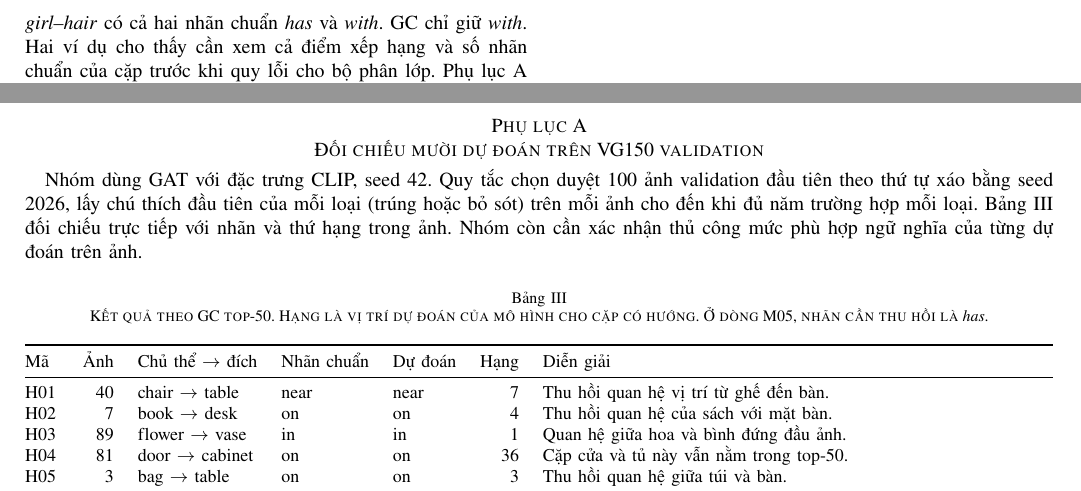
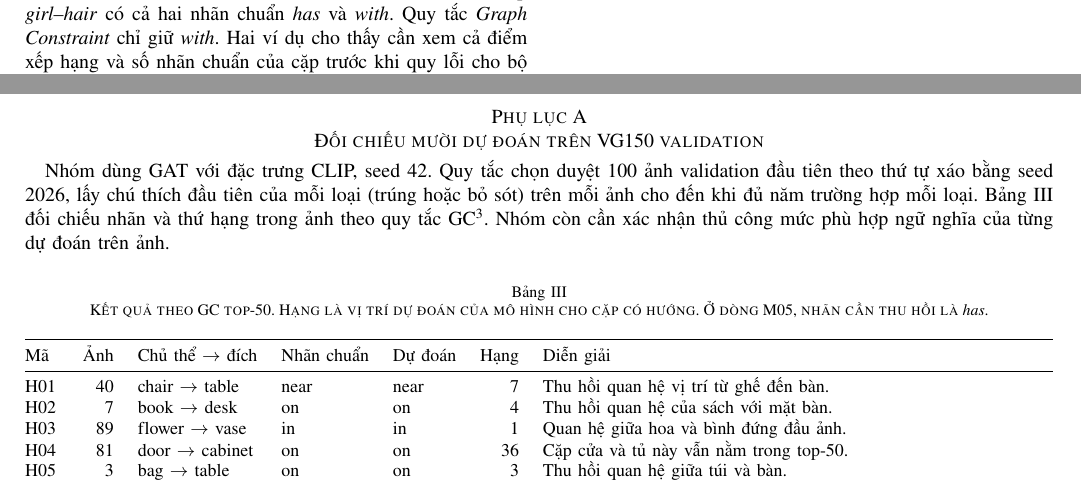
Before and after one commit to keiranoluv/semantic-graph-editing, a LaTeX paper (report_latex/main.tex, which reads report_latex/sections/vg.tex, report_latex/sections/vg_cases.tex): two parts of pages 4 and 5 of 5, joined at a grey line, cut so that both start at the same text. Compiled offline with pdfLaTeX.

Commit message:
Define Graph Constraint on the page where GC appears

```diff
--- a/report_latex/sections/vg.tex
+++ b/report_latex/sections/vg.tex
@@ -244,7 +244,7 @@ Hộp đỏ đánh dấu chủ thể, hộp xanh đánh dấu đối tượng đ
 nhãn cho cả hai cặp, nhưng chỉ bộ ba ở hạng 1 được tính trúng trong top-50.
 Bộ ba ở hạng 64 được thu hồi khi tăng ngưỡng lên 100. Một cơ chế bỏ sót khác
 xuất hiện ở ảnh số 3. Cặp \textit{girl--hair} có cả hai nhãn chuẩn \textit{has}
-và \textit{with}. GC chỉ giữ \textit{with}. Hai ví dụ cho thấy cần xem cả
+và \textit{with}. Quy tắc \textit{Graph Constraint} chỉ giữ \textit{with}. Hai ví dụ cho thấy cần xem cả
 điểm xếp hạng và số nhãn chuẩn của cặp trước khi quy lỗi cho bộ phân lớp.
 Phụ lục~\ref{app:vgcases} liệt kê đủ năm trường hợp trúng và năm trường hợp
 bỏ sót đã chọn trên validation.
--- a/report_latex/sections/vg_cases.tex
+++ b/report_latex/sections/vg_cases.tex
@@ -2,7 +2,7 @@
 Nhóm dùng GAT với đặc trưng CLIP, seed 42. Quy tắc chọn duyệt 100 ảnh validation
 đầu tiên theo thứ tự xáo bằng seed 2026, lấy chú thích đầu tiên của mỗi loại
 (trúng hoặc bỏ sót) trên mỗi ảnh cho đến khi đủ năm trường hợp mỗi loại.
-Bảng~\ref{tab:vgcases} đối chiếu trực tiếp với nhãn và thứ hạng trong ảnh.
+Bảng~\ref{tab:vgcases} đối chiếu nhãn và thứ hạng trong ảnh theo quy tắc GC\footnote{GC = \textit{Graph Constraint}.}.
 Nhóm còn cần xác nhận thủ công mức phù hợp ngữ nghĩa của từng dự đoán trên ảnh.
 
 \begin{table}[H]
```
Also changed, not shown: report_latex/sections/vg.tex (4 more changed lines).
